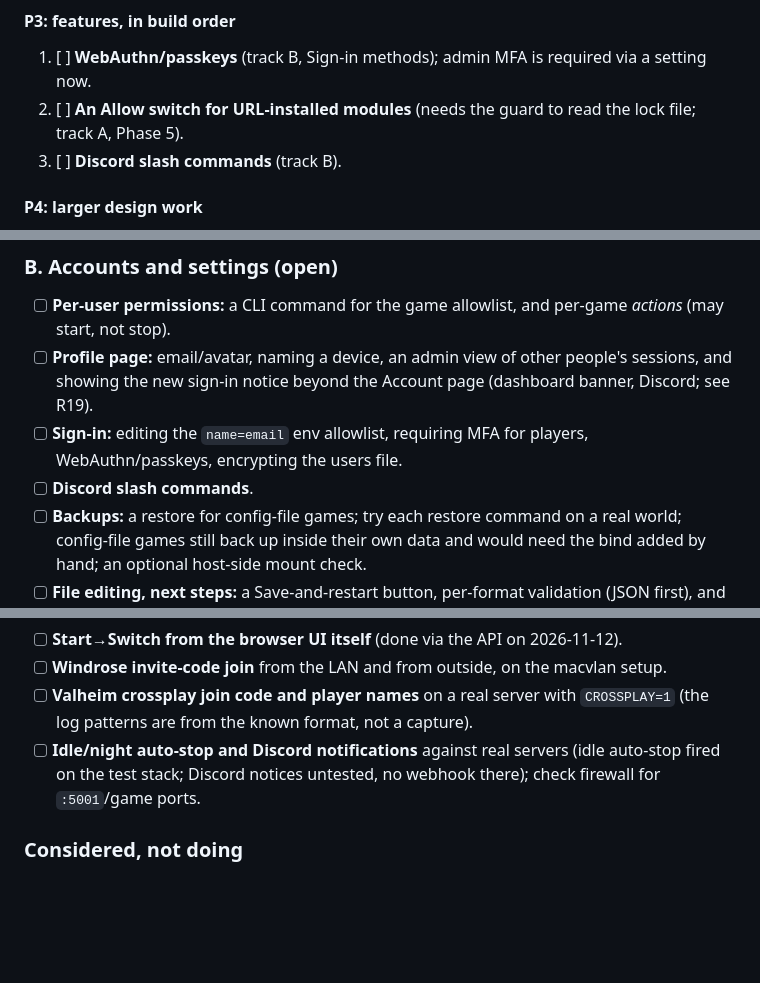
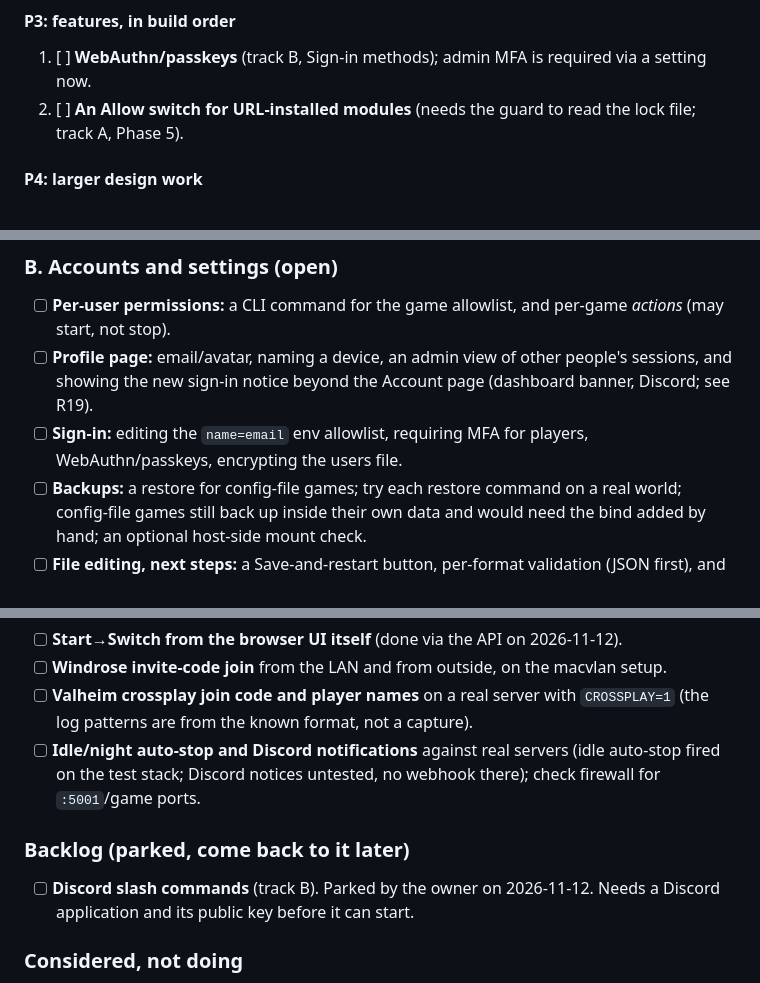
Before and after one commit to fiddler110/CrowsNest, a Markdown page: roadmap.md, 3 parts joined by grey strips. GitHub-like rendering; blank space fills up the shorter version.

Commit message:
Roadmap: park Discord slash commands in a backlog
Co-Authored-By: Claude Sonnet 5.5 <noreply@anthropic.com>

```diff
--- a/roadmap.md
+++ b/roadmap.md
@@ -46,7 +46,6 @@ Done (R15 to R23); see `CHANGELOG.md`.
 
 1. [ ] **WebAuthn/passkeys** (track B, Sign-in methods); admin MFA is required via a setting now.
 2. [ ] **An Allow switch for URL-installed modules** (needs the guard to read the lock file; track A, Phase 5).
-3. [ ] **Discord slash commands** (track B).
 
 #### P4: larger design work
 
@@ -73,7 +72,6 @@ Done (R15 to R23); see `CHANGELOG.md`.
 - [ ] **Sign-in:** editing the `name=email`
   env allowlist, requiring MFA for players, WebAuthn/passkeys,
   encrypting the users file.
-- [ ] **Discord slash commands**.
 - [ ] **Backups:** a restore for config-file games; try each restore command on a real world; config-file games still back up
   inside their own data and would need the bind added by hand; an optional host-side mount check.
 - [ ] **File editing, next steps:** a Save-and-restart button, per-format validation (JSON first), and `files:` for
@@ -94,6 +92,11 @@ Done (R15 to R23); see `CHANGELOG.md`.
 - [ ] **Idle/night auto-stop and Discord notifications** against real servers (idle auto-stop fired on the test
   stack; Discord notices untested, no webhook there); check firewall for `:5001`/game ports.
 
+### Backlog (parked, come back to it later)
+
+- [ ] **Discord slash commands** (track B). Parked by the owner on 2026-11-12. Needs a Discord application and its
+  public key before it can start.
+
 ### Considered, not doing
 
 - Go `plugin` package or in-process plugins: they would run inside the panel's trust boundary. WASM (wazero)
```
